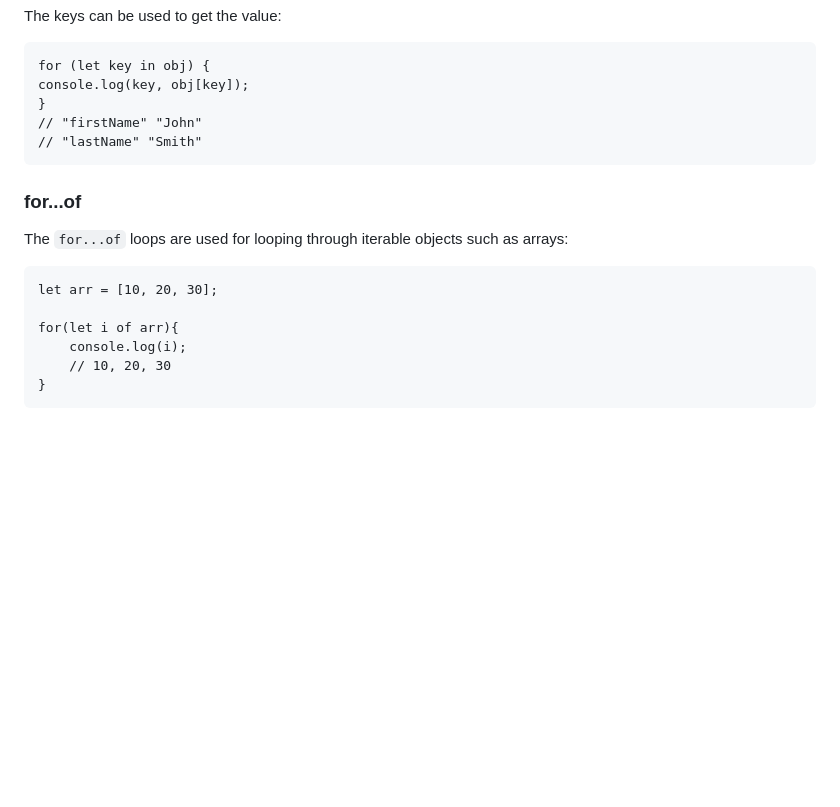
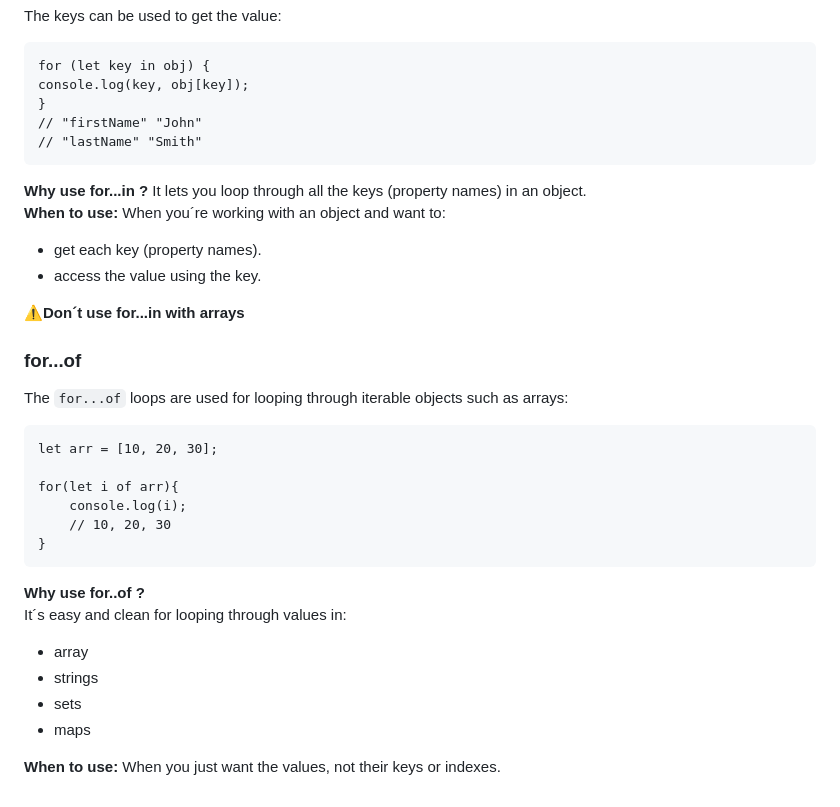
Before and after one commit to Luannadc/html-css-js-Notes, a Markdown page: JavaScript.md/JS-Conditionals.md, the part around the change. Rendered like a GitHub page; blank space fills up the shorter version.

Commit message:
for in and for of

````diff
--- a/JavaScript.md/JS-Conditionals.md
+++ b/JavaScript.md/JS-Conditionals.md
@@ -122,6 +122,14 @@ console.log(key, obj[key]);
 // "firstName" "John"
 // "lastName" "Smith"
 ```
+<b>Why use for...in ?</b>
+It lets you loop through all the keys (property names) in an object.<br>
+<b>When to use:</b> When you´re working with an object and want to:
+- get each key (property names).
+- access the value using the key.
+
+<b>⚠️Don´t use for...in with arrays</b>
+
 <h3>for...of</h3>
 
 The `for...of` loops are used for looping through iterable objects such as arrays:
@@ -134,3 +142,10 @@ for(let i of arr){
     // 10, 20, 30
 }
 ```
+<b>Why use for..of ?</b><br>
+It´s easy and clean for looping through values in:
+- array
+- strings
+- sets
+- maps
+<p><b>When to use:</b> When you just want the values, not their keys or indexes.</p>
````
